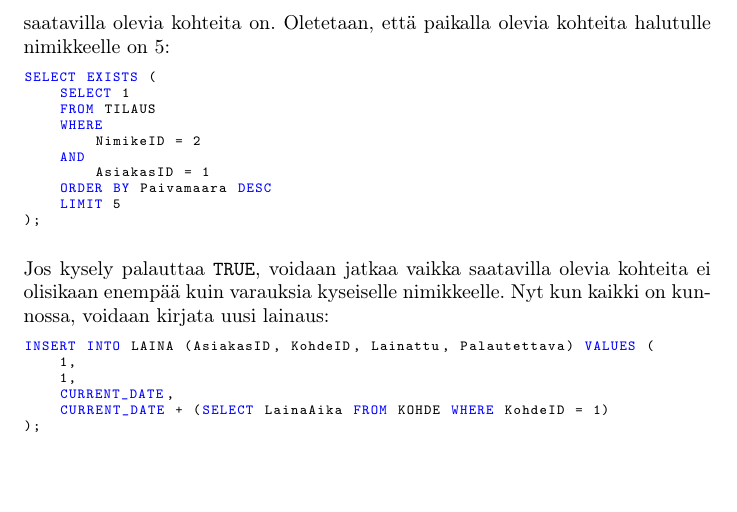
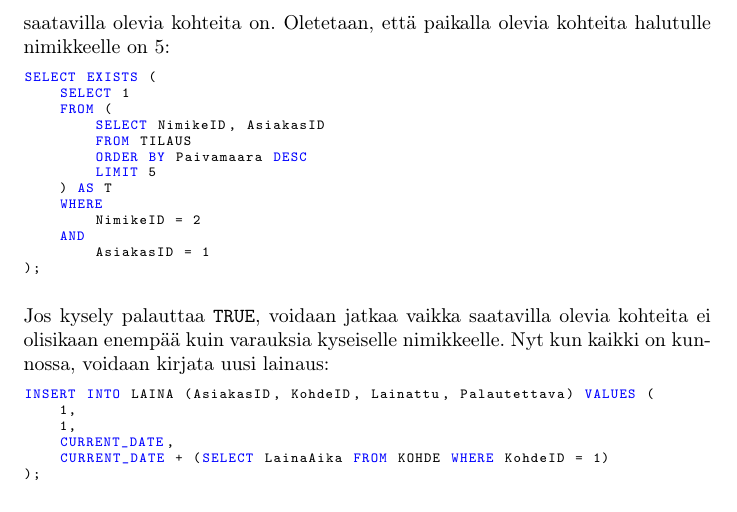
Before and after one commit to Kauhsa/tikape, a LaTeX document (latex/kirjastotietokanta.tex): part of page 9 of 10, cut so that both start at the same text, the shorter picture padded with empty space. Compiled offline with pdfLaTeX; a LaTeX package or settings file that is missing is left out.

Commit message:
Fix mistake in SQL query

```diff
--- a/latex/kirjastotietokanta.tex
+++ b/latex/kirjastotietokanta.tex
@@ -222,13 +222,16 @@ Jos tilauksia on enemmän tai yhtä monta kuin saatavilla olevia kohteita, varau
 \begin{lstlisting}
 SELECT EXISTS (
     SELECT 1
-    FROM TILAUS
+    FROM (
+        SELECT NimikeID, AsiakasID
+        FROM TILAUS
+        ORDER BY Paivamaara DESC
+        LIMIT 5
+    ) AS T
     WHERE
         NimikeID = 2
     AND
         AsiakasID = 1
-    ORDER BY Paivamaara DESC
-    LIMIT 5
 );
 \end{lstlisting}
 
```
Also changed, not shown: latex/kirjastotietokanta.pdf.
